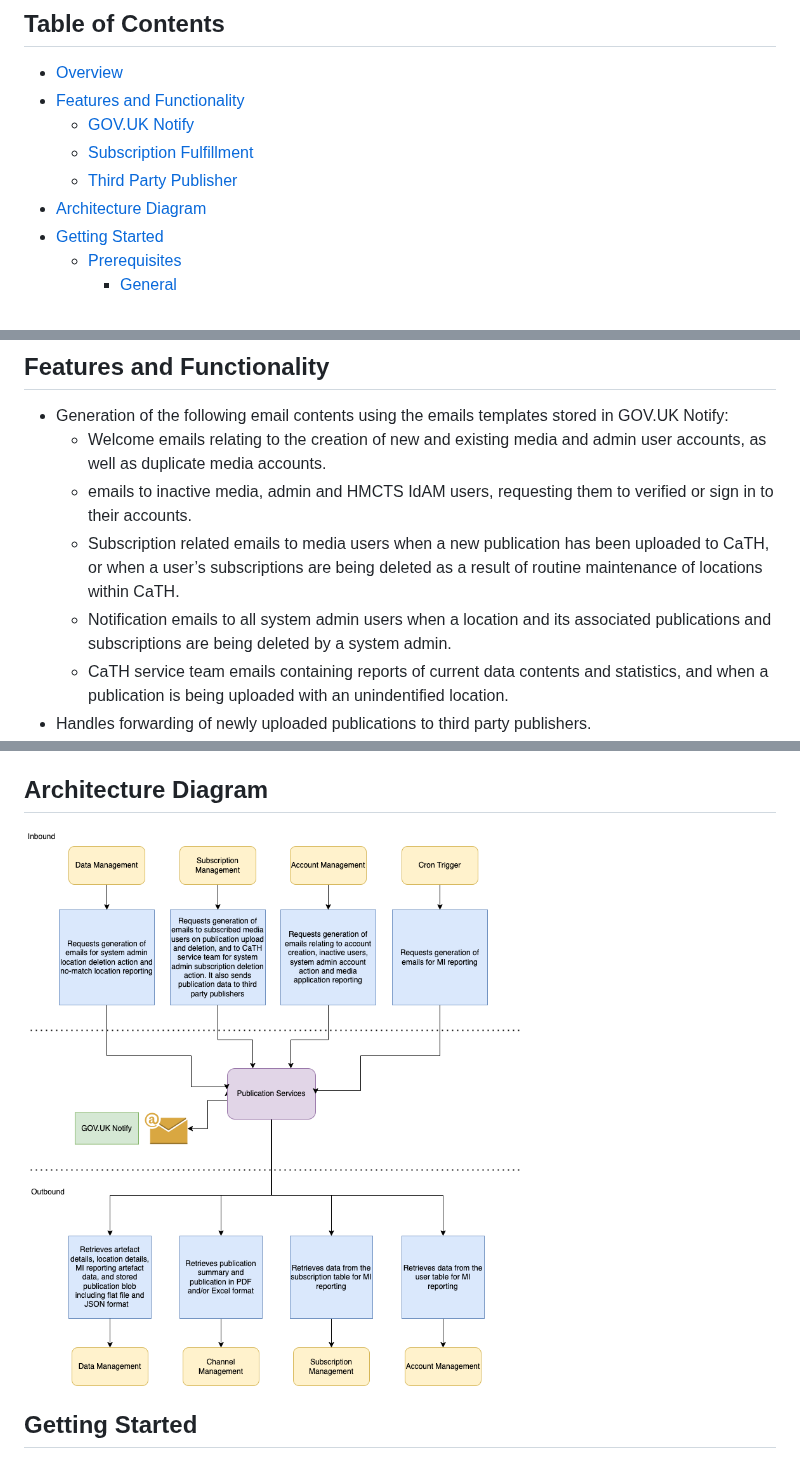
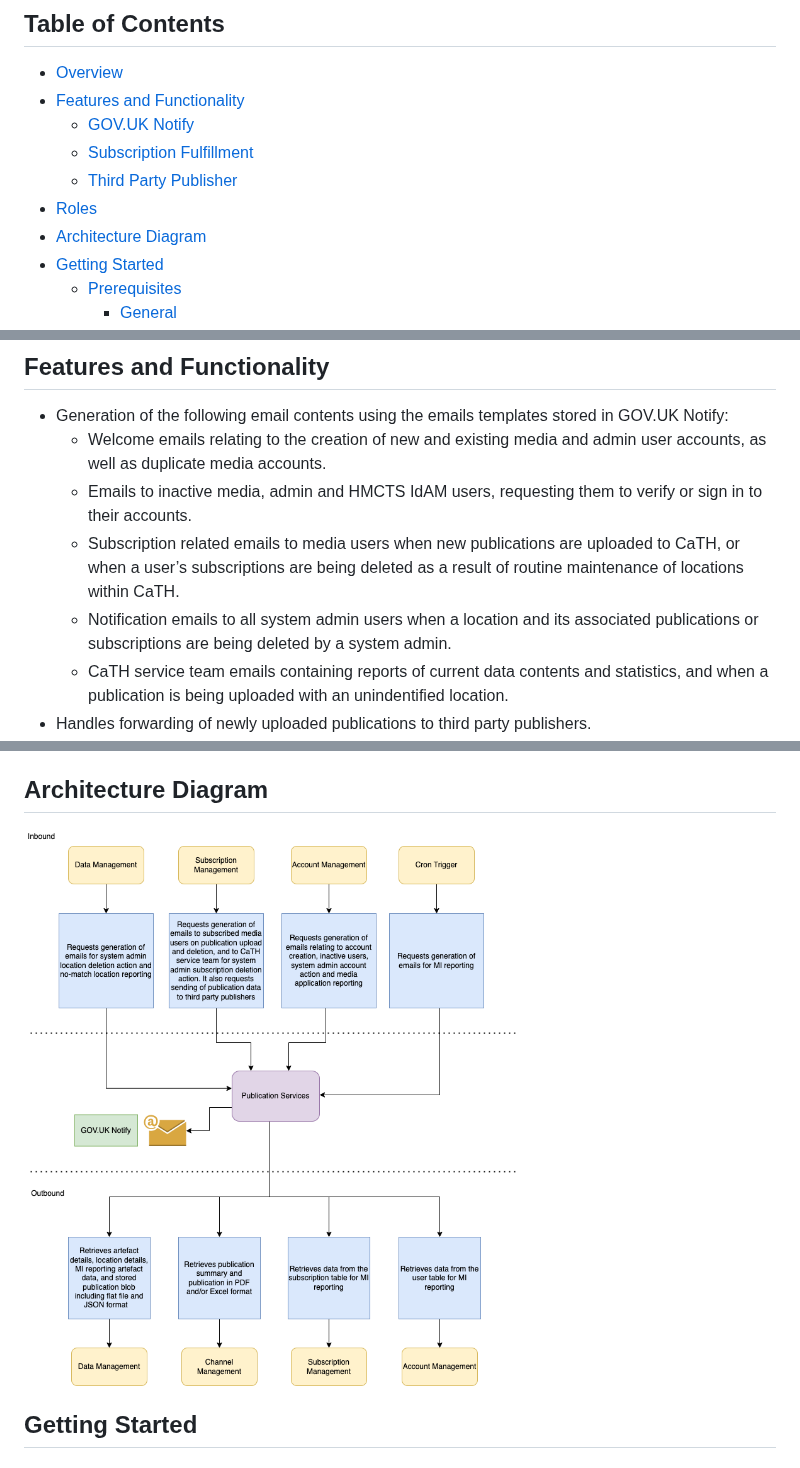
Before and after one commit to hmcts/pip-publication-services, a Markdown page: README.md, 3 parts joined by grey strips. Rendered like a GitHub page; pictures changed too: publication-services-arch.png.

```diff
--- a/README.md
+++ b/README.md
@@ -7,6 +7,7 @@
   - [GOV.UK Notify](#gov-uk-notify)
   - [Subscription Fulfillment](#subscription-fulfillment)
   - [Third Party Publisher](#third-party-publisher)
+- [Roles](#roles)
 - [Architecture Diagram](#architecture-diagram)
 - [Getting Started](#getting-started)
   - [Prerequisites](#prerequisites)
@@ -44,9 +45,9 @@ All interactions with `pip-publication-services` are performed through the API (
 
 - Generation of the following email contents using the emails templates stored in GOV.UK Notify:
   - Welcome emails relating to the creation of new and existing media and admin user accounts, as well as duplicate media accounts.
-  - emails to inactive media, admin and HMCTS IdAM users, requesting them to verified or sign in to their accounts.
-  - Subscription related emails to media users when a new publication has been uploaded to CaTH, or when a user’s subscriptions are being deleted as a result of routine maintenance of locations within CaTH.
-  - Notification emails to all system admin users when a location and its associated publications and subscriptions are being deleted by a system admin.
+  - Emails to inactive media, admin and HMCTS IdAM users, requesting them to verify or sign in to their accounts.
+  - Subscription related emails to media users when new publications are uploaded to CaTH, or when a user’s subscriptions are being deleted as a result of routine maintenance of locations within CaTH.
+  - Notification emails to all system admin users when a location and its associated publications or subscriptions are being deleted by a system admin.
   - CaTH service team emails containing reports of current data contents and statistics, and when a publication is being uploaded with an unindentified location.
 - Handles forwarding of newly uploaded publications to third party publishers.
 - Secure/Insecure Mode: Use of bearer tokens for authentication with the secure instance (if desired).
```
Also changed, not shown: other parts of README.md (+15 -12 lines).
